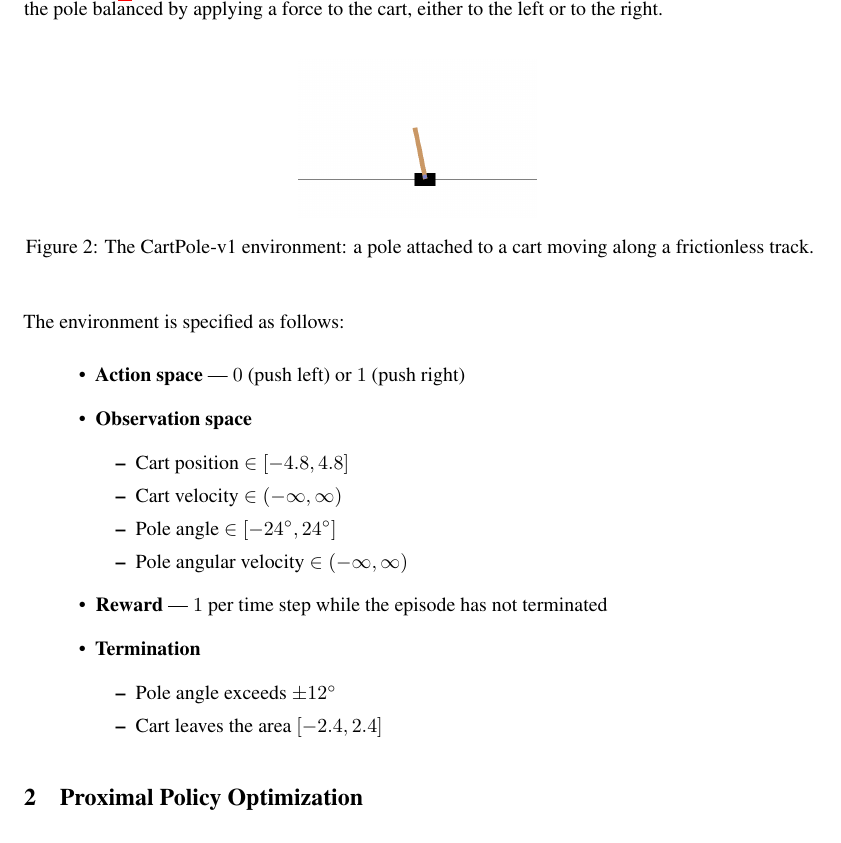
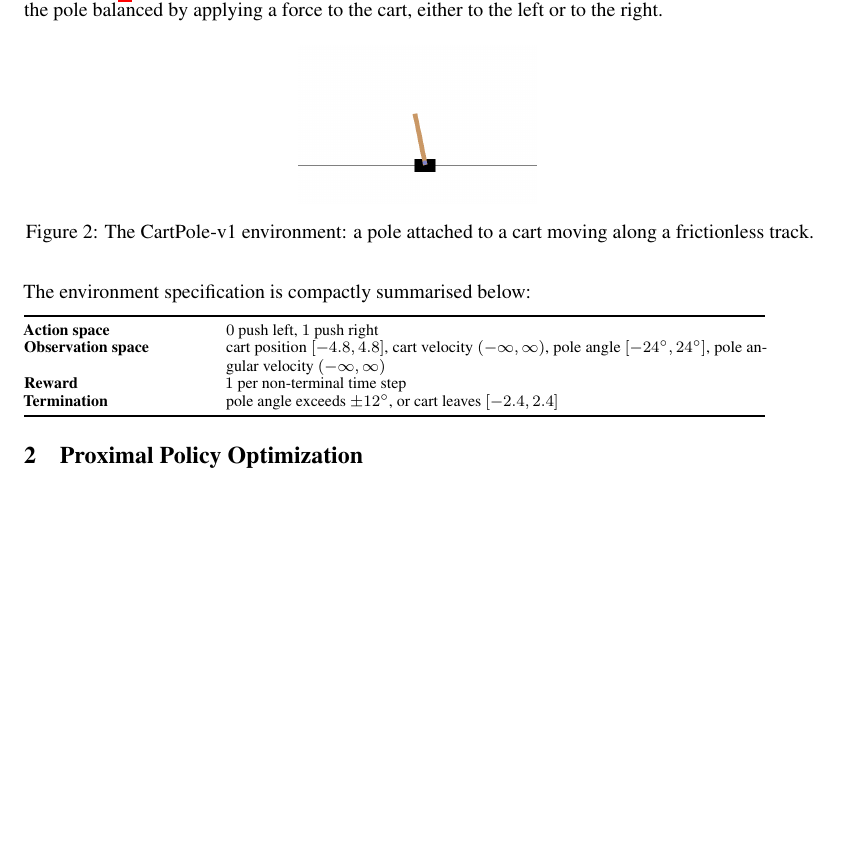
Before and after one commit to lukasl-dev/cartppole, a LaTeX paper (report/main.tex): part of page 2 of 11 before the commit and part of page 2 of 10 after it, cut so that both start at the same text, the shorter picture padded with empty space. Compiled offline with pdfLaTeX.

Commit message:
Compress env specification

```diff
--- a/report/main.tex
+++ b/report/main.tex
@@ -523,24 +523,22 @@ CartPole-v1\footnote{Gymnasium: \url{https://gymnasium.farama.org/environments/c
   \caption{The CartPole-v1 environment: a pole attached to a cart moving along a frictionless track.}
 \end{figure}
 
-The environment is specified as follows:
+The environment specification is compactly summarised below:
 
-\begin{itemize}
-  \item \textbf{Action space} --- \(0\) (push left) or \(1\) (push right)
-  \item \textbf{Observation space}
-  \begin{itemize}
-    \item Cart position \(\in [-4.8, 4.8]\)
-    \item Cart velocity \(\in (-\infty, \infty)\)
-    \item Pole angle \(\in [-24^\circ, 24^\circ]\)
-    \item Pole angular velocity \(\in (-\infty, \infty)\)
-  \end{itemize}
-  \item \textbf{Reward} --- \(1\) per time step while the episode has not terminated
-  \item \textbf{Termination}
-  \begin{itemize}
-    \item Pole angle exceeds \(\pm 12^\circ\)
-    \item Cart leaves the area \([-2.4, 2.4]\)
-  \end{itemize}
-\end{itemize}
+\begingroup
+\footnotesize
+\setlength{\tabcolsep}{3pt}
+\renewcommand{\arraystretch}{0.92}
+\noindent
+\begin{tabular}{@{}p{0.24\textwidth}p{0.68\textwidth}@{}}
+\toprule
+\textbf{Action space} & \(0\) push left, \(1\) push right \\
+\textbf{Observation space} & cart position \([-4.8,4.8]\), cart velocity \((-\infty,\infty)\), pole angle \([-24^\circ,24^\circ]\), pole angular velocity \((-\infty,\infty)\) \\
+\textbf{Reward} & \(1\) per non-terminal time step \\
+\textbf{Termination} & pole angle exceeds \(\pm12^\circ\), or cart leaves \([-2.4,2.4]\) \\
+\bottomrule
+\end{tabular}
+\endgroup
 
 \section{Proximal Policy Optimization}
 
```
